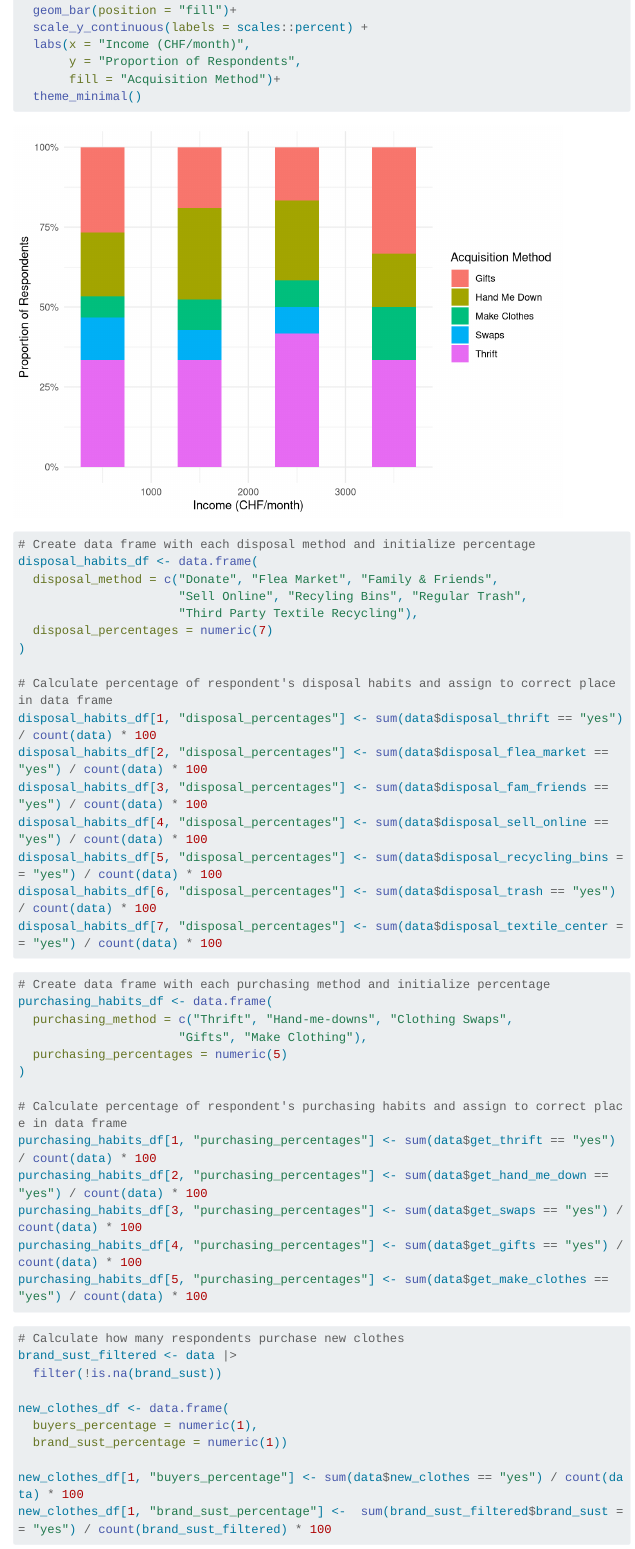
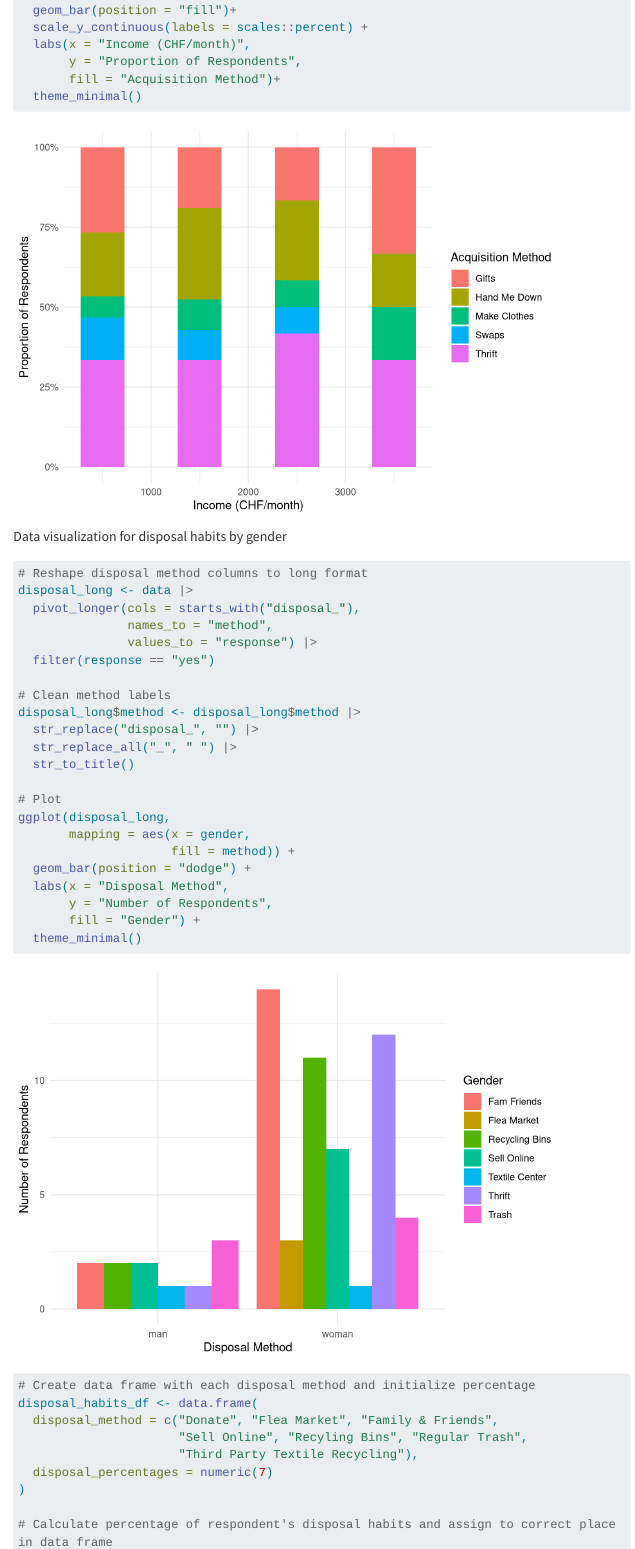
Before and after one commit to rbtl-fs25/project-anahita26, a Quarto document (docs/index.qmd): the page in a window 1100 px wide, from 960 px down. Rendered offline with R 4.5, knitr and Pandoc in place of Quarto, with nearby package versions; a font, style sheet, LaTeX package, included part or bibliography that could not be used is replaced or left out; menus at the side of the page are left out; long lines of code are wrapped.

Commit message:
Data visualization for disposal habits

````diff
--- a/docs/index.qmd
+++ b/docs/index.qmd
@@ -59,8 +59,33 @@ ggplot(data = purchasing_long,
        fill = "Acquisition Method")+
   theme_minimal()
 
+```
 
+Data visualization for disposal habits by gender
 
+```{r}
+# Reshape disposal method columns to long format
+disposal_long <- data |>
+  pivot_longer(cols = starts_with("disposal_"),
+               names_to = "method",
+               values_to = "response") |>
+  filter(response == "yes")
+
+# Clean method labels
+disposal_long$method <- disposal_long$method |>
+  str_replace("disposal_", "") |>
+  str_replace_all("_", " ") |>
+  str_to_title()
+
+# Plot
+ggplot(disposal_long,
+       mapping = aes(x = gender,
+                     fill = method)) +
+  geom_bar(position = "dodge") +
+  labs(x = "Disposal Method",
+       y = "Number of Respondents",
+       fill = "Gender") +
+  theme_minimal()
 ```
 
 ```{r}
````
